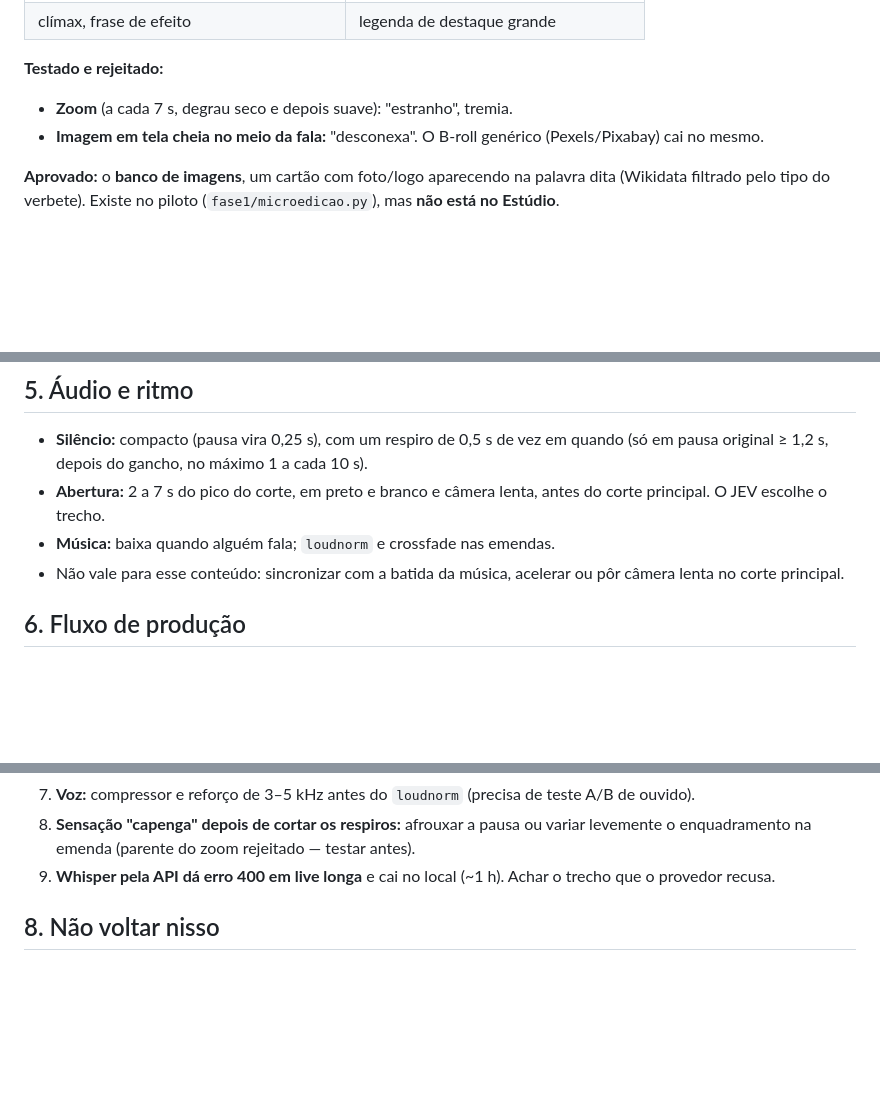
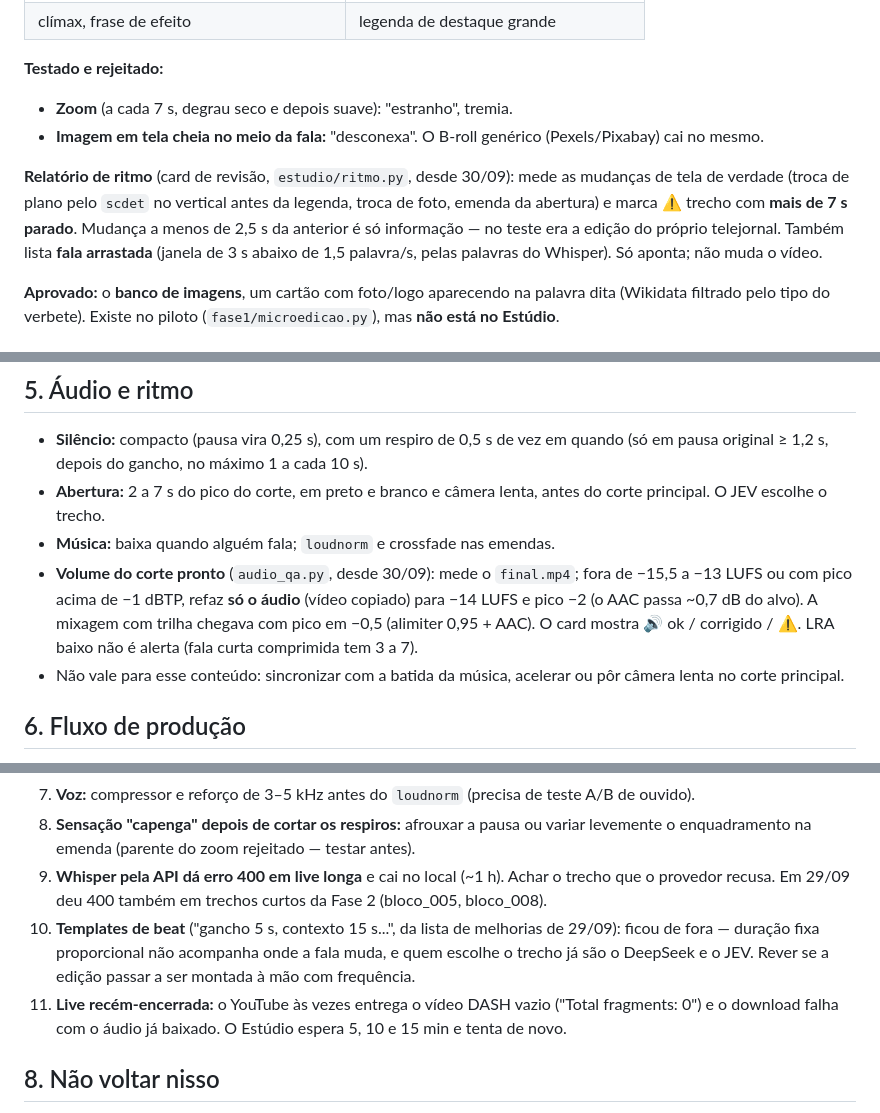
Before and after one commit to mordren/video_maker, a Markdown page: EDICAO_CANAL.md, 3 parts joined by grey strips. GitHub-like rendering; blank space fills up the shorter version.

Commit message:
Docs: EDICAO_CANAL.md com o QA de áudio, o ritmo e o tipo de abertura
Registra o que entrou em 30/09 (faixas e limites medidos), e põe no backlog
os templates de beat (fora, com o motivo), o 400 do Whisper em trecho curto
e a live recém-encerrada com vídeo vazio.

Co-Authored-By: Claude Opus 5.5 <noreply@anthropic.com>

```diff
--- a/EDICAO_CANAL.md
+++ b/EDICAO_CANAL.md
@@ -80,6 +82,12 @@ Tabela inicial de emoção → efeito (proposta de 26/09, ainda não validada po
 - **Zoom** (a cada 7 s, degrau seco e depois suave): "estranho", tremia.
 - **Imagem em tela cheia no meio da fala:** "desconexa". O B-roll genérico (Pexels/Pixabay) cai no mesmo.
 
+**Relatório de ritmo** (card de revisão, `estudio/ritmo.py`, desde 30/09): mede as mudanças de tela
+de verdade (troca de plano pelo `scdet` no vertical antes da legenda, troca de foto, emenda da
+abertura) e marca ⚠️ trecho com **mais de 7 s parado**. Mudança a menos de 2,5 s da anterior é só
+informação — no teste era a edição do próprio telejornal. Também lista **fala arrastada** (janela de
+3 s abaixo de 1,5 palavra/s, pelas palavras do Whisper). Só aponta; não muda o vídeo.
+
 **Aprovado:** o **banco de imagens**, um cartão com foto/logo aparecendo na palavra dita
 (Wikidata filtrado pelo tipo do verbete). Existe no piloto (`fase1/microedicao.py`), mas **não está no
 Estúdio**.
@@ -101,6 +109,10 @@ Estúdio**.
 - **Abertura:** 2 a 7 s do pico do corte, em preto e branco e câmera lenta, antes do corte principal.
   O JEV escolhe o trecho.
 - **Música:** baixa quando alguém fala; `loudnorm` e crossfade nas emendas.
+- **Volume do corte pronto** (`audio_qa.py`, desde 30/09): mede o `final.mp4`; fora de −15,5 a −13 LUFS
+  ou com pico acima de −1 dBTP, refaz **só o áudio** (vídeo copiado) para −14 LUFS e pico −2 (o AAC
+  passa ~0,7 dB do alvo). A mixagem com trilha chegava com pico em −0,5 (alimiter 0,95 + AAC). O card
+  mostra 🔊 ok / corrigido / ⚠️. LRA baixo não é alerta (fala curta comprimida tem 3 a 7).
 - Não vale para esse conteúdo: sincronizar com a batida da música, acelerar ou pôr câmera lenta
   no corte principal.
 
@@ -130,7 +142,12 @@ Sua regra: **não gastar processamento com o que vai ser jogado fora.**
 8. **Sensação "capenga" depois de cortar os respiros:** afrouxar a pausa ou variar levemente o
   enquadramento na emenda (parente do zoom rejeitado — testar antes).
 9. **Whisper pela API dá erro 400 em live longa** e cai no local (~1 h). Achar o trecho que o
-  provedor recusa.
+  provedor recusa. Em 29/09 deu 400 também em trechos curtos da Fase 2 (bloco_005, bloco_008).
+10. **Templates de beat** ("gancho 5 s, contexto 15 s...", da lista de melhorias de 29/09): ficou de
+  fora — duração fixa proporcional não acompanha onde a fala muda, e quem escolhe o trecho já são
+  o DeepSeek e o JEV. Rever se a edição passar a ser montada à mão com frequência.
+11. **Live recém-encerrada:** o YouTube às vezes entrega o vídeo DASH vazio ("Total fragments: 0") e
+  o download falha com o áudio já baixado. O Estúdio espera 5, 10 e 15 min e tenta de novo.
 
 ## 8. Não voltar nisso
 
```
Also changed, not shown: other parts of EDICAO_CANAL.md (+2 -0 lines).
